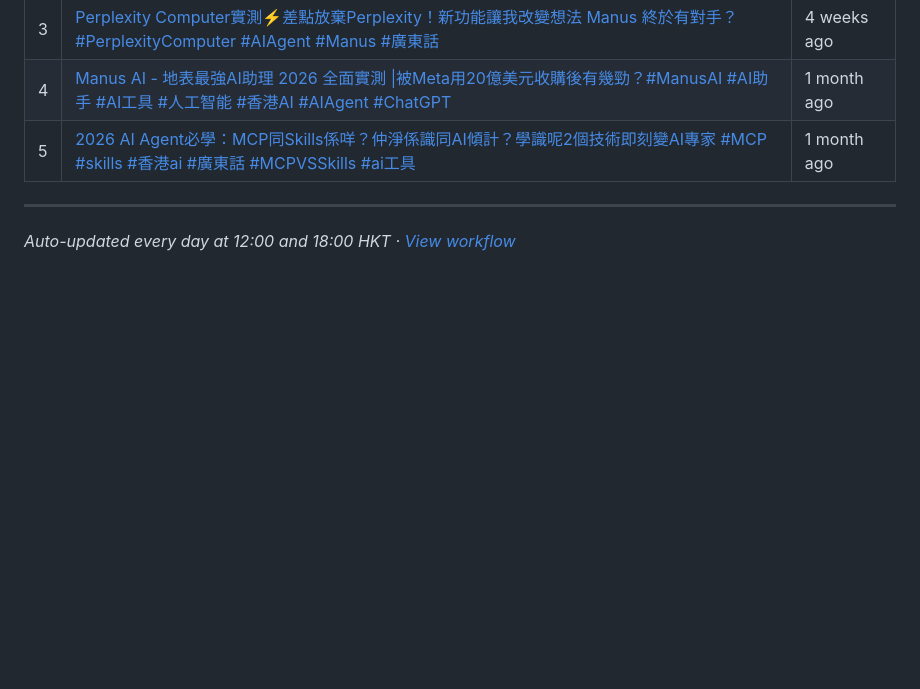
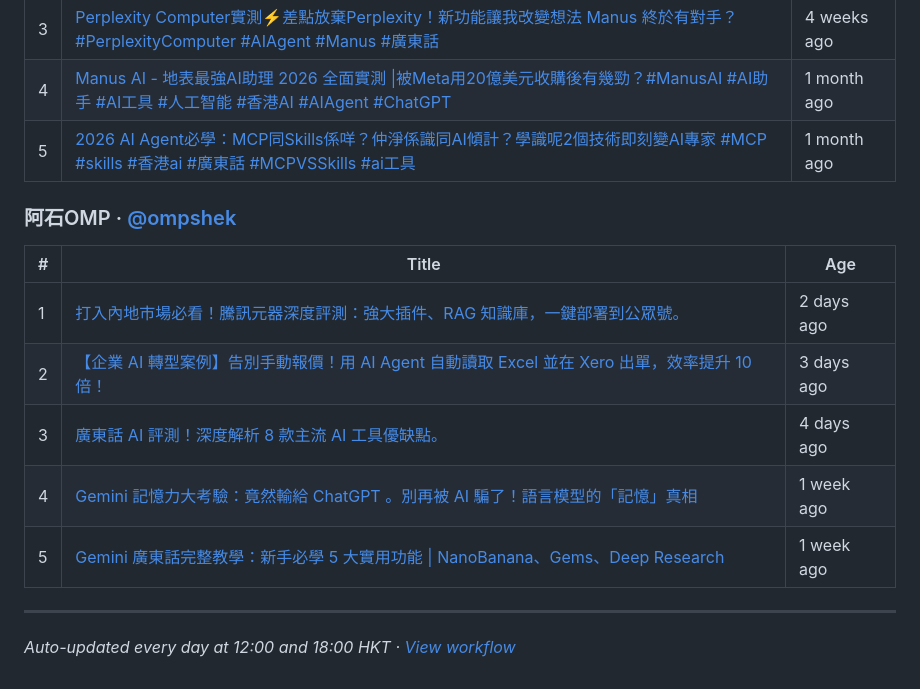
Before and after one commit to LiverJust/AILearner, a Markdown page: README.md, the part around one of its changes. GitHub-like rendering; blank space fills up the shorter version.

Commit message:
chore: update YouTube tracker 2026-04-04 09:51 UTC

```diff
--- a/README.md
+++ b/README.md
@@ -35,6 +35,16 @@
 | 4 | [Manus AI - 地表最強AI助理 2026 全面實測 \|被Meta用20億美元收購後有幾勁？#ManusAI #AI助手 #AI工具 #人工智能 #香港AI #AIAgent #ChatGPT](https://www.youtube.com/watch?v=Nq1zcGUmU94) | 1 month ago |
 | 5 | [2026 AI Agent必學：MCP同Skills係咩？仲淨係識同AI傾計？學識呢2個技術即刻變AI專家 #MCP #skills #香港ai #廣東話 #MCPVSSkills #ai工具](https://www.youtube.com/watch?v=4GjyLyK5YY8) | 1 month ago |
 
+### 阿石OMP · [@ompshek](https://www.youtube.com/@ompshek/videos)
+
+| # | Title | Age |
+|---|-------|-----|
+| 1 | [打入內地市場必看！騰訊元器深度評測：強大插件、RAG 知識庫，一鍵部署到公眾號。](https://www.youtube.com/watch?v=F5aiLK8Z0tU) | 2 days ago |
+| 2 | [【企業 AI 轉型案例】告別手動報價！用 AI Agent 自動讀取 Excel 並在 Xero 出單，效率提升 10 倍！](https://www.youtube.com/watch?v=MZC-txqf9SU) | 3 days ago |
+| 3 | [廣東話 AI 評測！深度解析 8 款主流 AI 工具優缺點。](https://www.youtube.com/watch?v=U37MQX2tfUY) | 4 days ago |
+| 4 | [Gemini 記憶力大考驗：竟然輸給 ChatGPT 。別再被 AI 騙了！語言模型的「記憶」真相](https://www.youtube.com/watch?v=IBysiNXzgD4) | 1 week ago |
+| 5 | [Gemini 廣東話完整教學：新手必學 5 大實用功能 \| NanoBanana、Gems、Deep Research](https://www.youtube.com/watch?v=E485fH8WYPc) | 1 week ago |
+
 ---
 
 *Auto-updated every day at 12:00 and 18:00 HKT · [View workflow](https://github.com/LiverJust/AILearner/actions/workflows/youtube-tracker.yml)*
```
Also changed, not shown: other parts of README.md (+1 -1 lines).
